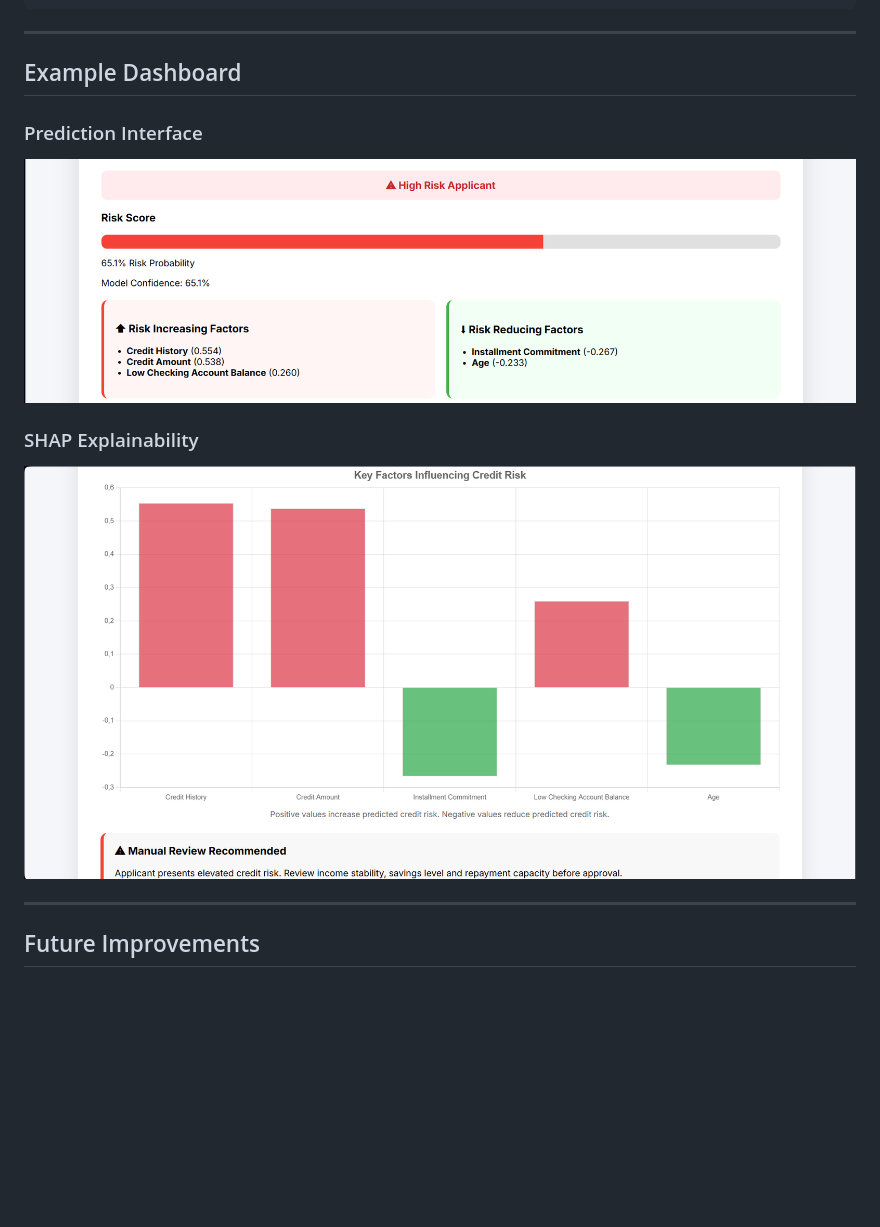
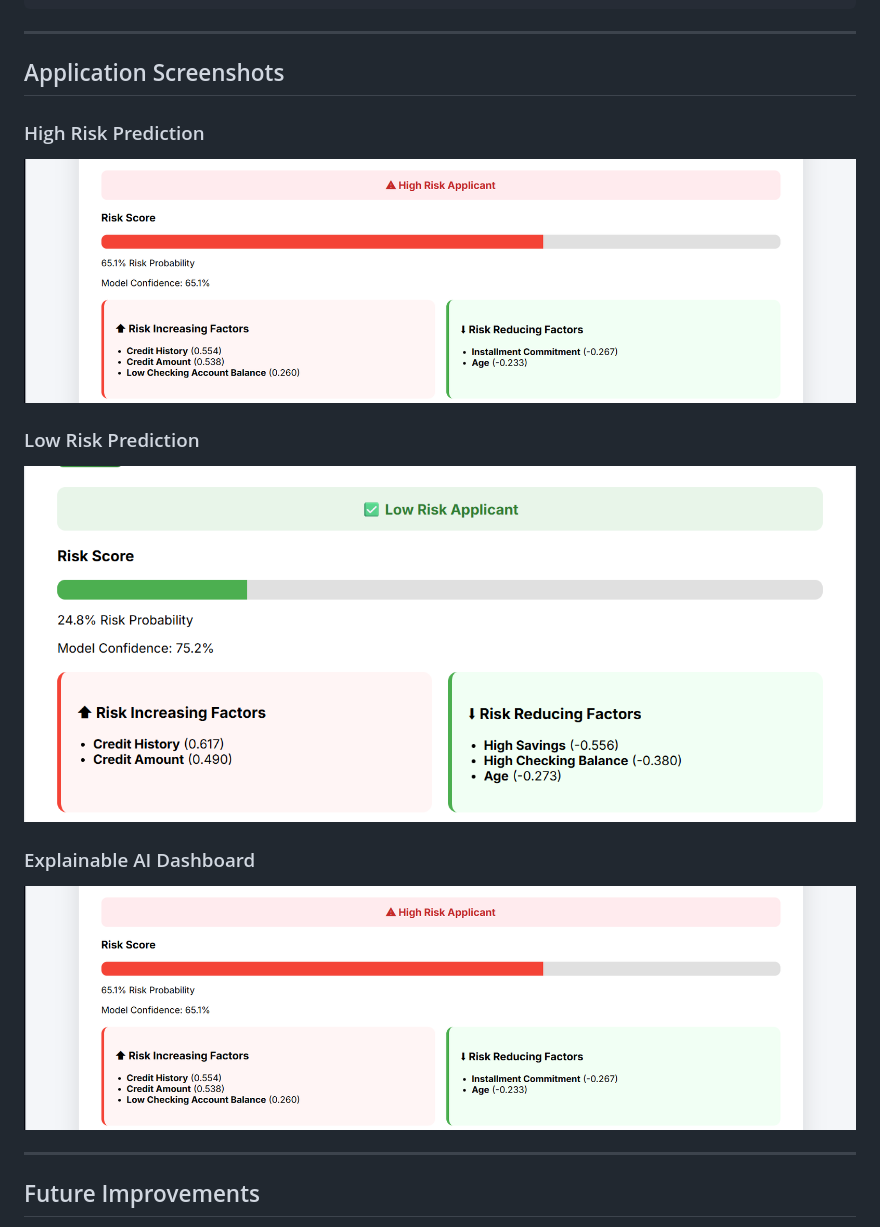
Before and after one commit to BeatrizFerreira96/credit-risk-ml-pipeline, a Markdown page: Readme.md, the part around the change. Drawn GitHub-style; pictures changed too: screenshots/high-risk.png (added), screenshots/low-risk.png (added); blank space fills up the shorter version.

Commit message:
Clean repository structure

```diff
--- a/Readme.md
+++ b/Readme.md
@@ -193,15 +193,19 @@ credit-risk-ml-pipeline/
 
 ---
 
-## Example Dashboard
+## Application Screenshots
 
-### Prediction Interface
+### High Risk Prediction
+
+![High Risk](screenshots/high-risk.png)
+
+### Low Risk Prediction
+
+![Low Risk](screenshots/low-risk.png)
+
+### Explainable AI Dashboard
 
 ![Dashboard](screenshots/dashboard.png)
-
-### SHAP Explainability
-
-![SHAP](screenshots/shap.png)
 
 ---
 
```
Also changed, not shown: 2 other files.
